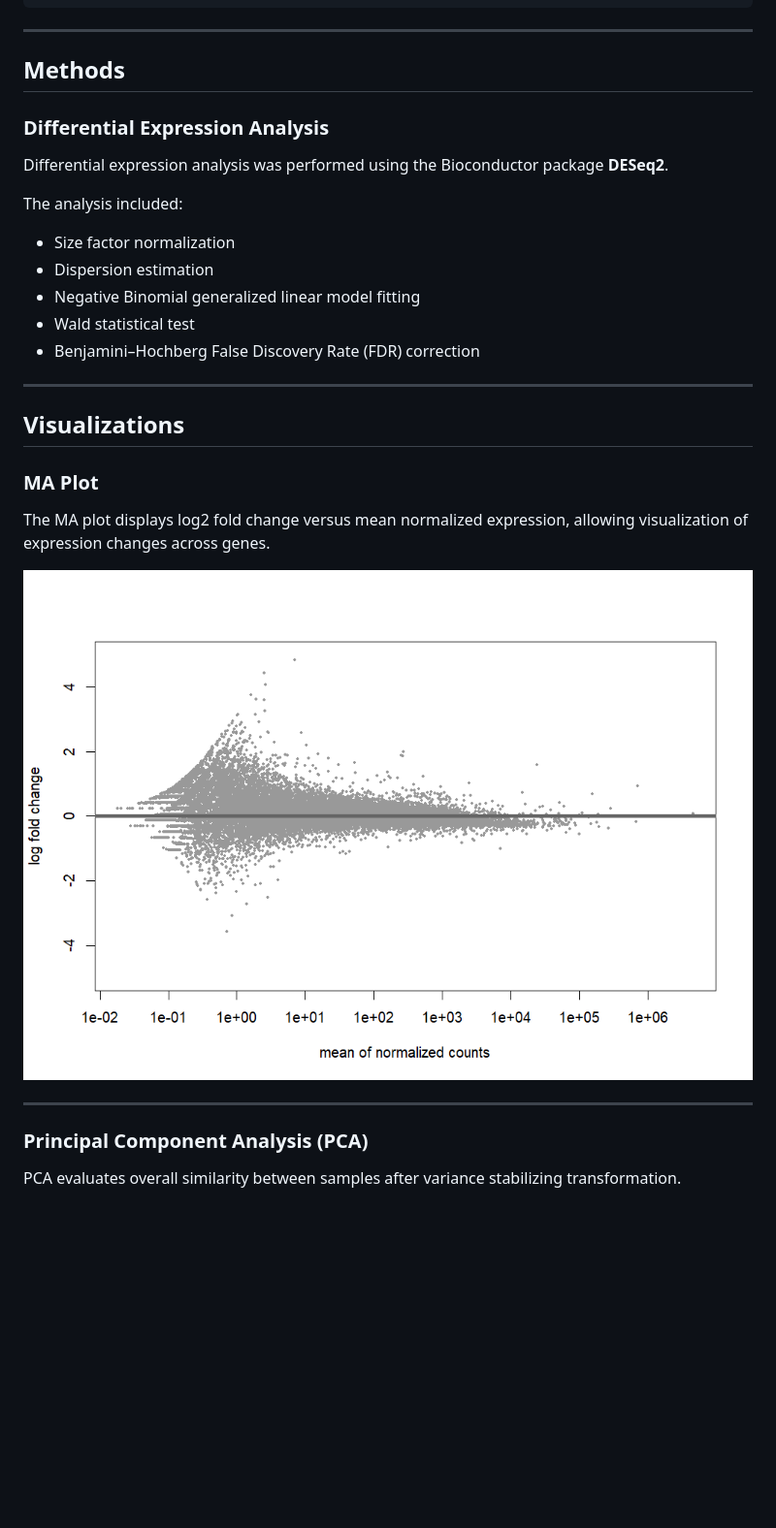
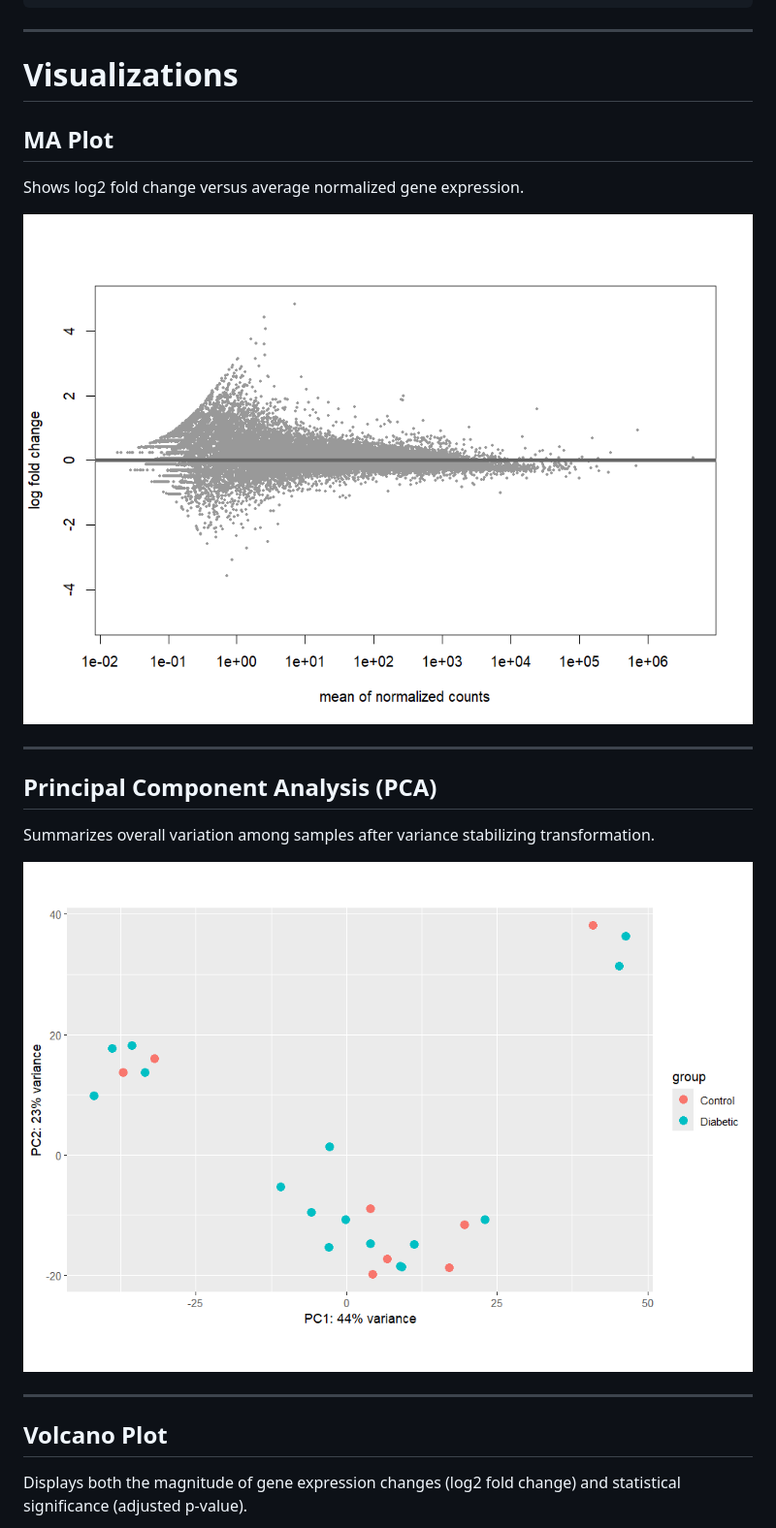
Before and after one commit to shrupadh/RNASeq-Differential-Expression-DESeq2, a Markdown page: README.md, the part around one of its changes. Shown at 97% size. GitHub-like rendering; blank space fills up the shorter version.

```diff
--- a/README.md
+++ b/README.md
@@ -74,33 +104,25 @@ RNASeq-Differential-Expression-DESeq2
 
 ---
 
-## Methods
+# Visualizations
 
-### Differential Expression Analysis
+## MA Plot
 
-Differential expression analysis was performed using the Bioconductor package **DESeq2**.
+Shows log2 fold change versus average normalized gene expression.
 
-The analysis included:
-
-- Size factor normalization
-- Dispersion estimation
-- Negative Binomial generalized linear model fitting
-- Wald statistical test
-- Benjamini–Hochberg False Discovery Rate (FDR) correction
+![](figures/MA_plot.png)
 
 ---
 
-## Visualizations
+## Principal Component Analysis (PCA)
 
-### MA Plot
+Summarizes overall variation among samples after variance stabilizing transformation.
 
-The MA plot displays log2 fold change versus mean normalized expression, allowing visualization of expression changes across genes.
-
-![MA Plot](figures/MA_plot.png)
+![](figures/PCA_plot.png)
 
 ---
 
-### Principal Component Analysis (PCA)
+## Volcano Plot
 
-PCA evaluates overall similarity between samples after variance stabilizing transformation.
+Displays both the magnitude of gene expression changes (log2 fold change) and statistical significance (adjusted p-value).
 
```
Also changed, not shown: other parts of README.md (+96 -52 lines).
